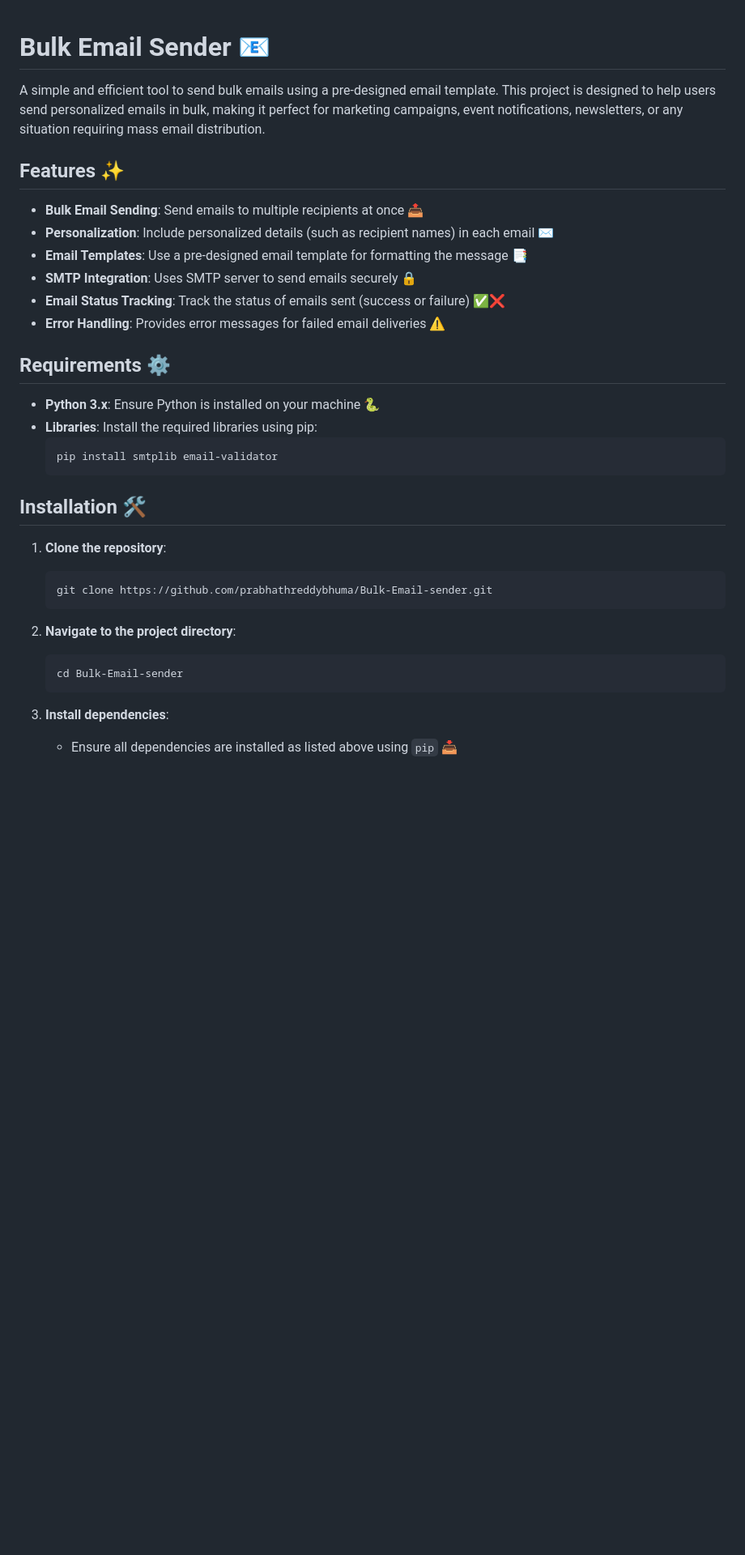
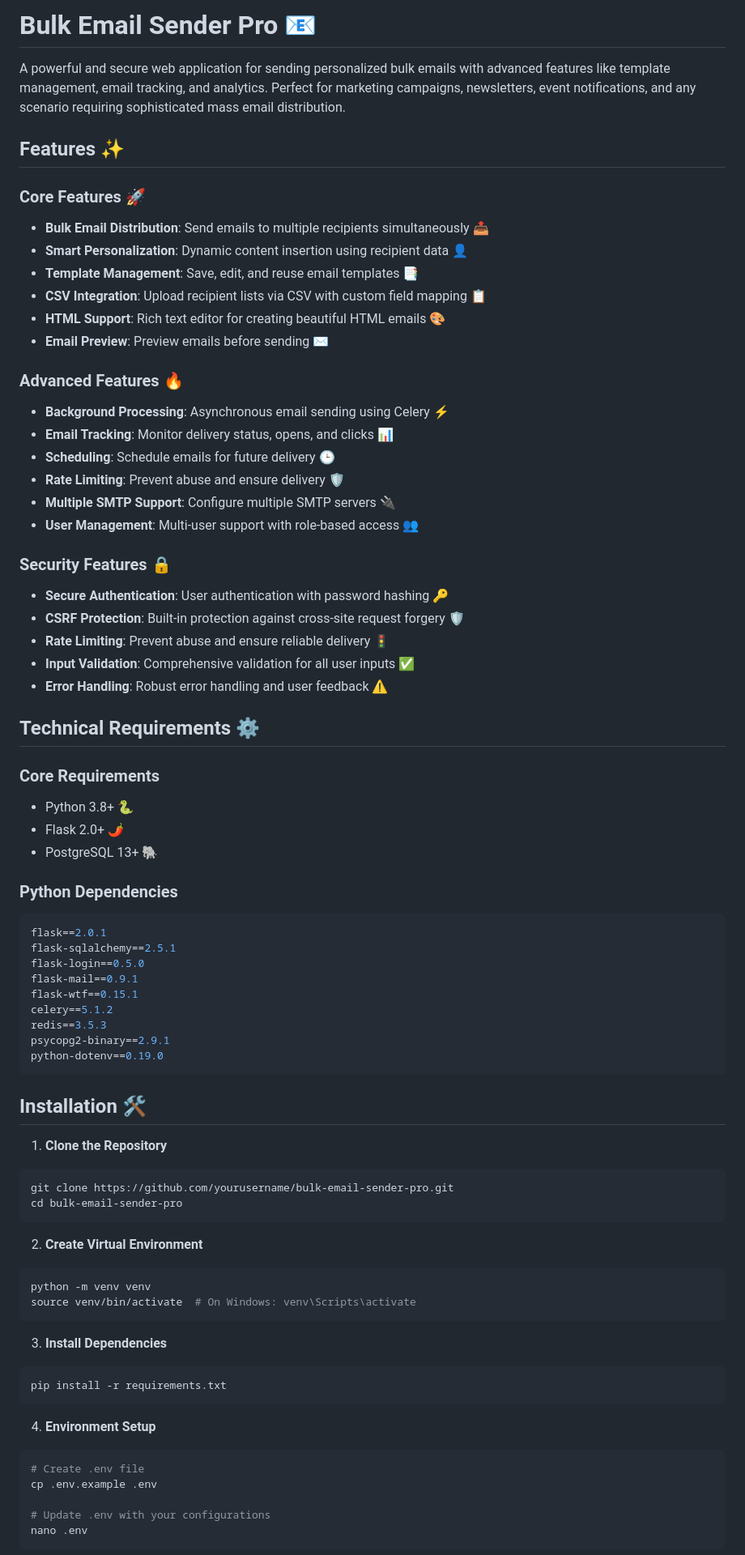
Before and after one commit to prabhathreddybhuma/Bulk-Email-sender-, a Markdown page: README.md, the part around one of its changes. Shown at 81% size. Drawn GitHub-style; blank space fills up the shorter version.

````diff
--- a/README.md
+++ b/README.md
@@ -1,36 +1,77 @@
+# Bulk Email Sender Pro 📧
 
-# Bulk Email Sender 📧
-
-A simple and efficient tool to send bulk emails using a pre-designed email template. This project is designed to help users send personalized emails in bulk, making it perfect for marketing campaigns, event notifications, newsletters, or any situation requiring mass email distribution.
+A powerful and secure web application for sending personalized bulk emails with advanced features like template management, email tracking, and analytics. Perfect for marketing campaigns, newsletters, event notifications, and any scenario requiring sophisticated mass email distribution.
 
 ## Features ✨
 
-- **Bulk Email Sending**: Send emails to multiple recipients at once 📤
-- **Personalization**: Include personalized details (such as recipient names) in each email ✉️
-- **Email Templates**: Use a pre-designed email template for formatting the message 📑
-- **SMTP Integration**: Uses SMTP server to send emails securely 🔒
-- **Email Status Tracking**: Track the status of emails sent (success or failure) ✅❌
-- **Error Handling**: Provides error messages for failed email deliveries ⚠️
+### Core Features 🚀
+- **Bulk Email Distribution**: Send emails to multiple recipients simultaneously 📤
+- **Smart Personalization**: Dynamic content insertion using recipient data 👤
+- **Template Management**: Save, edit, and reuse email templates 📑
+- **CSV Integration**: Upload recipient lists via CSV with custom field mapping 📋
+- **HTML Support**: Rich text editor for creating beautiful HTML emails 🎨
+- **Email Preview**: Preview emails before sending ✉️
 
-## Requirements ⚙️
+### Advanced Features 🔥
+- **Background Processing**: Asynchronous email sending using Celery ⚡
+- **Email Tracking**: Monitor delivery status, opens, and clicks 📊
+- **Scheduling**: Schedule emails for future delivery 🕒
+- **Rate Limiting**: Prevent abuse and ensure delivery 🛡️
+- **Multiple SMTP Support**: Configure multiple SMTP servers 🔌
+- **User Management**: Multi-user support with role-based access 👥
 
-- **Python 3.x**: Ensure Python is installed on your machine 🐍
-- **Libraries**: Install the required libraries using pip:
-  ```bash
-  pip install smtplib email-validator
-  ```
+### Security Features 🔒
+- **Secure Authentication**: User authentication with password hashing 🔑
+- **CSRF Protection**: Built-in protection against cross-site request forgery 🛡️
+- **Rate Limiting**: Prevent abuse and ensure reliable delivery 🚦
+- **Input Validation**: Comprehensive validation for all user inputs ✅
+- **Error Handling**: Robust error handling and user feedback ⚠️
+
+## Technical Requirements ⚙️
+
+### Core Requirements
+- Python 3.8+ 🐍
+- Flask 2.0+ 🌶️
+- PostgreSQL 13+ 🐘
+
+### Python Dependencies
+```bash
+flask==2.0.1
+flask-sqlalchemy==2.5.1
+flask-login==0.5.0
+flask-mail==0.9.1
+flask-wtf==0.15.1
+celery==5.1.2
+redis==3.5.3
+psycopg2-binary==2.9.1
+python-dotenv==0.19.0
+```
 
 ## Installation 🛠️
 
-1. **Clone the repository**:
-   ```bash
-   git clone https://github.com/prabhathreddybhuma/Bulk-Email-sender.git
-   ```
+1. **Clone the Repository**
+```bash
+git clone https://github.com/yourusername/bulk-email-sender-pro.git
+cd bulk-email-sender-pro
+```
 
-2. **Navigate to the project directory**:
-   ```bash
-   cd Bulk-Email-sender
-   ```
+2. **Create Virtual Environment**
+```bash
+python -m venv venv
+source venv/bin/activate  # On Windows: venv\Scripts\activate
+```
 
-3. **Install dependencies**:
-   - Ensure all dependencies are installed as listed above using `pip` 📥
+3. **Install Dependencies**
+```bash
+pip install -r requirements.txt
+```
+
+4. **Environment Setup**
+```bash
+# Create .env file
+cp .env.example .env
+
+# Update .env with your configurations
+nano .env
+```
+
````
Also changed, not shown: other parts of README.md (+65 -57 lines).
